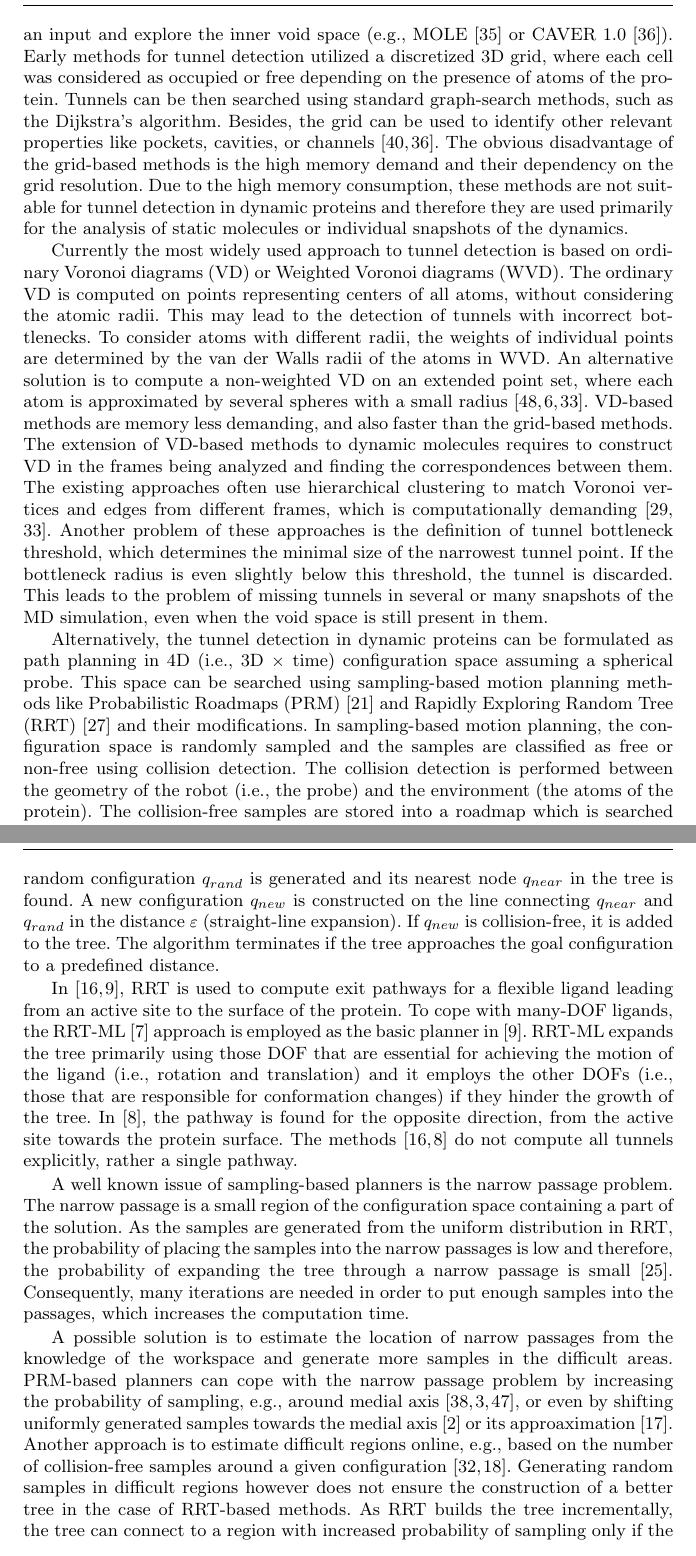
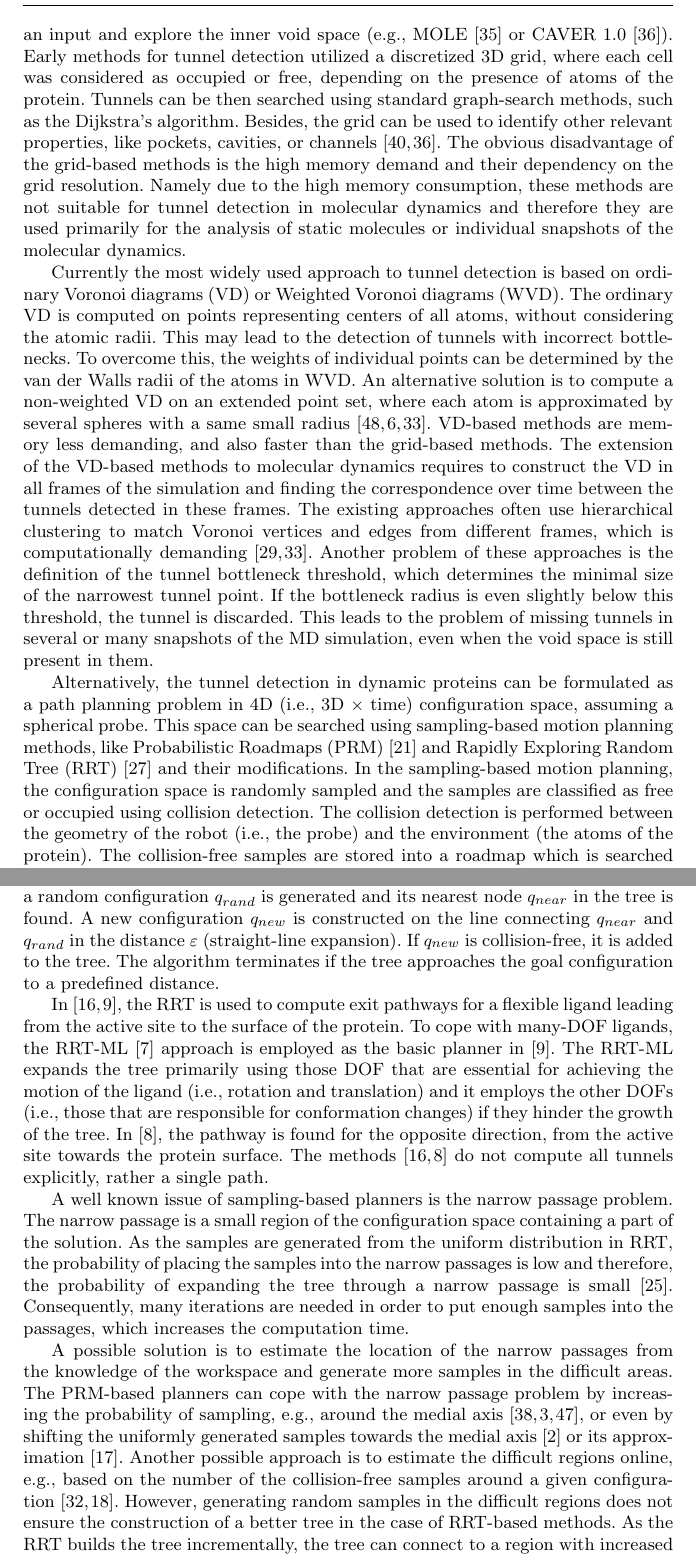
Before and after one commit to xkozlik/romoco, a LaTeX paper (paper.tex): two parts of pages 4 and 5 of 25, joined at a grey line, cut so that both start at the same text. Compiled offline with pdfLaTeX.

Commit message:
BK - rw checked

```diff
--- a/paper.tex
+++ b/paper.tex
@@ -231,31 +231,31 @@ To summarize, the main contributions of this paper are:
 
 
 The analysis of protein structure aiming to reveal tunnels has been supported by different computational software tools, which take the geometry of the protein as an input and explore the inner void space (e.g., MOLE~\cite{Petrek20071357} or CAVER 1.0~\cite{petrek2006caver}).
-Early methods for tunnel detection utilized a discretized 3D grid, where each cell was considered as occupied or free depending on the presence of atoms of the protein.
+Early methods for tunnel detection utilized a discretized 3D grid, where each cell was considered as occupied or free, depending on the presence of atoms of the protein.
 Tunnels can be then searched using standard graph-search methods, such as the Dijkstra's algorithm.
-Besides, the grid can be used to identify other relevant properties like pockets, cavities, or channels~\cite{sehnal2013mole,petrek2006caver}.
+Besides, the grid can be used to identify other relevant properties, like pockets, cavities, or channels~\cite{sehnal2013mole,petrek2006caver}.
 %One of the first grid-based approaches to the detection of tunnels in protein is the CAVER 1.0 algorithm by Pet\v{r}ek et al.~\cite{citeulike:6257975}.
 The obvious disadvantage of the grid-based methods is the high memory demand and their dependency on the grid resolution.
-Due to the high memory consumption, these methods are not suitable for tunnel detection in dynamic proteins and therefore they are used primarily for the analysis of static molecules or individual snapshots of the dynamics.
+Namely due to the high memory consumption, these methods are not suitable for tunnel detection in molecular dynamics and therefore they are used primarily for the analysis of static molecules or individual snapshots of the molecular dynamics.
 
 Currently the most widely used approach to tunnel detection is based on ordinary Voronoi diagrams (VD) or Weighted Voronoi diagrams (WVD).
 The ordinary VD is computed on points representing centers of all atoms, without considering the atomic radii.
 This may lead to the detection of tunnels with incorrect bottlenecks. % i.e., incorrect radius of a smallest probe that can traverse the tunnels.
-To consider atoms with different radii, the weights of individual points are determined by the van der Walls radii of the atoms in WVD.
-An alternative solution is to compute a non-weighted VD on an extended point set, where each atom is approximated by several spheres with a small radius~\cite{yaffe2008,caver3,caverDetails}.
+To overcome this, the weights of individual points can be determined by the van der Walls radii of the atoms in WVD.
+An alternative solution is to compute a non-weighted VD on an extended point set, where each atom is approximated by several spheres with a same small radius~\cite{yaffe2008,caver3,caverDetails}.
 VD-based methods are memory less demanding, and also faster than the grid-based methods.
-The extension of VD-based methods to dynamic molecules requires to construct VD in the frames being analyzed and finding the correspondences between them.
+The extension of the VD-based methods to molecular dynamics requires to construct the VD in all frames of the simulation and finding the correspondence over time between the tunnels detected in these frames.
 The existing approaches often use hierarchical clustering to match Voronoi vertices and edges from different frames, which is computationally demanding~\cite{lindow2012dynamic,caverDetails}.
-Another problem of these approaches is the definition of tunnel bottleneck threshold, which determines the minimal size of the narrowest tunnel point.
+Another problem of these approaches is the definition of the tunnel bottleneck threshold, which determines the minimal size of the narrowest tunnel point.
 If the bottleneck radius is even slightly below this threshold, the tunnel is discarded.
 This leads to the problem of missing tunnels in several or many snapshots of the MD simulation, even when the void space is still present in them.
 
 
 
 
-Alternatively, the tunnel detection in dynamic proteins can be formulated as path planning in 4D (i.e., 3D $\times$ time) configuration space assuming a spherical probe.
-This space can be searched using sampling-based motion planning methods like Probabilistic Roadmaps (PRM)~\cite{kavrakiPRM} and Rapidly Exploring Random Tree (RRT)~\cite{lavalleRRT} and their modifications.
-In sampling-based motion planning, the configuration space is randomly sampled and the samples are classified as free or non-free using collision detection.
+Alternatively, the tunnel detection in dynamic proteins can be formulated as a path planning problem in 4D (i.e., 3D $\times$ time) configuration space, assuming a spherical probe.
+This space can be searched using sampling-based motion planning methods, like Probabilistic Roadmaps (PRM)~\cite{kavrakiPRM} and Rapidly Exploring Random Tree (RRT)~\cite{lavalleRRT} and their modifications.
+In the sampling-based motion planning, the configuration space is randomly sampled and the samples are classified as free or occupied using collision detection.
 The collision detection is performed between the geometry of the robot (i.e., the probe) and the environment (the atoms of the protein).
 The collision-free samples are stored into a roadmap which is searched using standard graph-search methods for a path.
 The path in the roadmap then describes a motion in the workspace.
@@ -270,27 +270,24 @@ In these applications, the molecules are represented as a kinematic chain where
 %or protein folding combined with ligand diffusion~\cite{cortes2010simulating}.
 RRT is a single-query motion planning method.
 It incrementally builds a configuration tree $\T$ rooted at the initial configuration.
-In each iteration of RRT, a random configuration $\qrand$ is generated and its nearest node $\qnear$ in the tree  is found.
+In each iteration of the RRT, a random configuration $\qrand$ is generated and its nearest node $\qnear$ in the tree  is found.
 A new configuration $\qnew$ is constructed on the line connecting $\qnear$ and $\qrand$ in the distance $\varepsilon$ (straight-line expansion).
 If $\qnew$ is collision-free, it is added to the tree.
 The algorithm terminates if the tree approaches the goal configuration to a predefined distance.
 
-In~\cite{guieysse2008structure,cortes2010simulating}, RRT is used to compute exit pathways for a flexible ligand leading from an active site to the surface of the protein.
+In~\cite{guieysse2008structure,cortes2010simulating}, the RRT is used to compute exit pathways for a flexible ligand leading from the active site to the surface of the protein.
 To cope with many-DOF ligands, the RRT-ML~\cite{cortes2007mlrrt} approach is employed as the basic planner in~\cite{cortes2010simulating}.
-RRT-ML expands the tree primarily using those DOF that are essential for achieving the motion of the ligand (i.e., rotation
-and translation) and it employs the other DOFs (i.e., those that are responsible for conformation changes) if they hinder the growth of the tree.
+The RRT-ML expands the tree primarily using those DOF that are essential for achieving the motion of the ligand (i.e., rotation and translation) and it employs the other DOFs (i.e., those that are responsible for conformation changes) if they hinder the growth of the tree.
 In~\cite{cortesMD}, the pathway is found for the opposite direction, from the active site towards the protein surface.
-The methods~\cite{guieysse2008structure,cortesMD} do not compute all tunnels explicitly, rather a single pathway.
+The methods~\cite{guieysse2008structure,cortesMD} do not compute all tunnels explicitly, rather a single path.
 
 A well known issue of sampling-based planners is the narrow passage problem.
 The narrow passage is a small region of the configuration space containing a part of the solution.
 As the samples are generated from the uniform distribution in RRT, the probability of placing the samples into the narrow passages is low and therefore, the probability of expanding the tree through a narrow passage is small~\cite{hannaWIS}.
 Consequently, many iterations are needed in order to put enough samples into the passages, which increases the computation time.
 
-A possible solution is to estimate the location of narrow passages from the knowledge of the workspace and generate more samples
-in the difficult areas.
-PRM-based planners can cope with the narrow passage problem by increasing the probability of sampling, e.g., around medial axis~\cite{amatoOBRRT,amato2002using,wilmarthMAPRM}, or even by shifting uniformly generated samples towards the medial axis~\cite{amatoOBPRM} or its approaximation~\cite{hollemanMAPRM}.
-Another approach is to estimate difficult regions online, e.g., based on the number of collision-free samples around a given configuration~\cite{overmarsGauss,hsuBridge}.
-Generating random samples in difficult regions however does not ensure the construction of a better tree in the case of RRT-based methods.
-As RRT builds the tree incrementally, the tree can connect to a region with increased probability of sampling only if the growth of the tree is not blocked by obstacles.
-Instead of increasing probability of sampling in all regions at once, e.g., along the whole medial axis, the tree has to be guided through the space to reach the regions gradually.
+A possible solution is to estimate the location of the narrow passages from the knowledge of the workspace and generate more samples in the difficult areas.
+The PRM-based planners can cope with the narrow passage problem by increasing the probability of sampling, e.g., around the medial axis~\cite{amatoOBRRT,amato2002using,wilmarthMAPRM}, or even by shifting the uniformly generated samples towards the medial axis~\cite{amatoOBPRM} or its approximation~\cite{hollemanMAPRM}.
+Another possible approach is to estimate the difficult regions online, e.g., based on the number of the collision-free samples around a given configuration~\cite{overmarsGauss,hsuBridge}.
+However, generating random samples in the difficult regions does not ensure the construction of a better tree in the case of RRT-based methods.
+As the RRT builds the tree incrementally, the tree can connect to a region with increased probability of sampling only if the growth of the tree is not blocked by obstacles.
```
Also changed, not shown: paper.tex (7 more changed lines).
